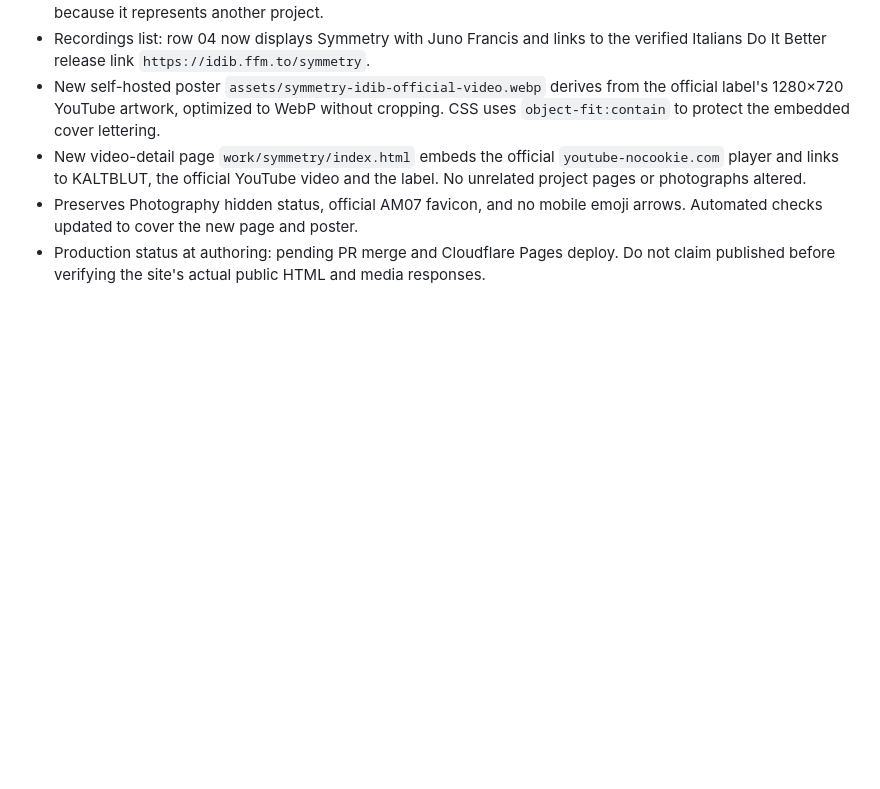
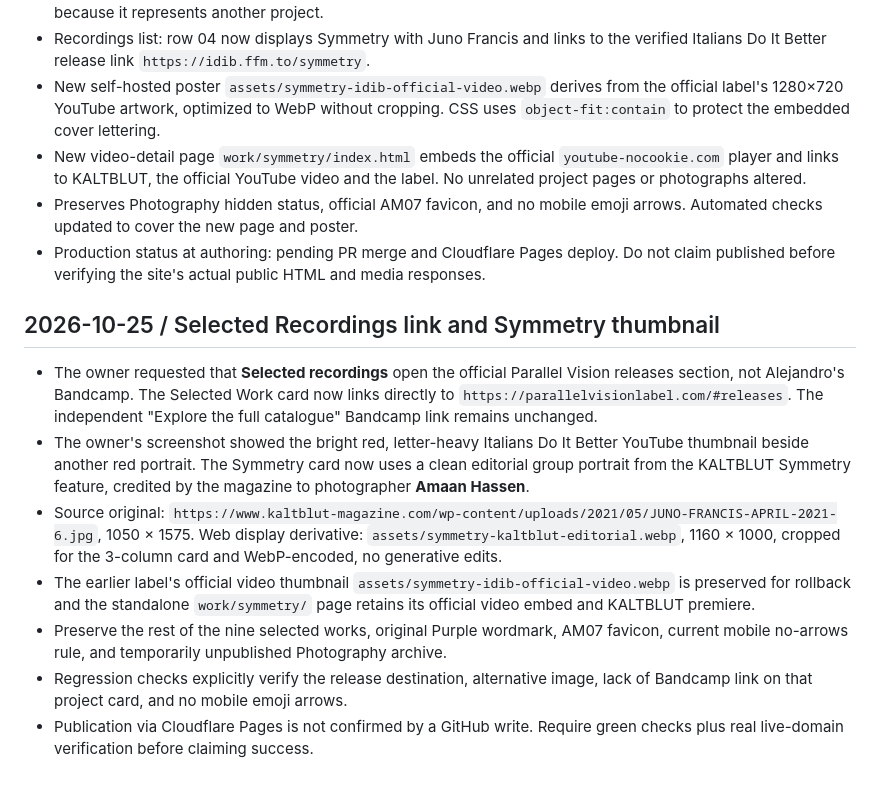
Before and after one commit to parallelvisionberlin/alejandro-molinari-website, a Markdown page: PROJECT-STATE.md, the part around the change. GitHub-like rendering; blank space fills up the shorter version.

Commit message:
Document verified KALTBLUT portrait and official releases link

```diff
--- a/PROJECT-STATE.md
+++ b/PROJECT-STATE.md
@@ -60,3 +60,13 @@
 - New video-detail page `work/symmetry/index.html` embeds the official `youtube-nocookie.com` player and links to KALTBLUT, the official YouTube video and the label. No unrelated project pages or photographs altered.
 - Preserves Photography hidden status, official AM07 favicon, and no mobile emoji arrows. Automated checks updated to cover the new page and poster.
 - Production status at authoring: pending PR merge and Cloudflare Pages deploy. Do not claim published before verifying the site's actual public HTML and media responses.
+
+## 2026-10-25 / Selected Recordings link and Symmetry thumbnail
+
+- The owner requested that **Selected recordings** open the official Parallel Vision releases section, not Alejandro's Bandcamp. The Selected Work card now links directly to `https://parallelvisionlabel.com/#releases`. The independent "Explore the full catalogue" Bandcamp link remains unchanged.
+- The owner's screenshot showed the bright red, letter-heavy Italians Do It Better YouTube thumbnail beside another red portrait. The Symmetry card now uses a clean editorial group portrait from the KALTBLUT Symmetry feature, credited by the magazine to photographer **Amaan Hassen**.
+- Source original: `https://www.kaltblut-magazine.com/wp-content/uploads/2021/05/JUNO-FRANCIS-APRIL-2021-6.jpg`, 1050 × 1575. Web display derivative: `assets/symmetry-kaltblut-editorial.webp`, 1160 × 1000, cropped for the 3-column card and WebP-encoded, no generative edits.
+- The earlier label's official video thumbnail `assets/symmetry-idib-official-video.webp` is preserved for rollback and the standalone `work/symmetry/` page retains its official video embed and KALTBLUT premiere.
+- Preserve the rest of the nine selected works, original Purple wordmark, AM07 favicon, current mobile no-arrows rule, and temporarily unpublished Photography archive.
+- Regression checks explicitly verify the release destination, alternative image, lack of Bandcamp link on that project card, and no mobile emoji arrows.
+- Publication via Cloudflare Pages is not confirmed by a GitHub write. Require green checks plus real live-domain verification before claiming success.
```
